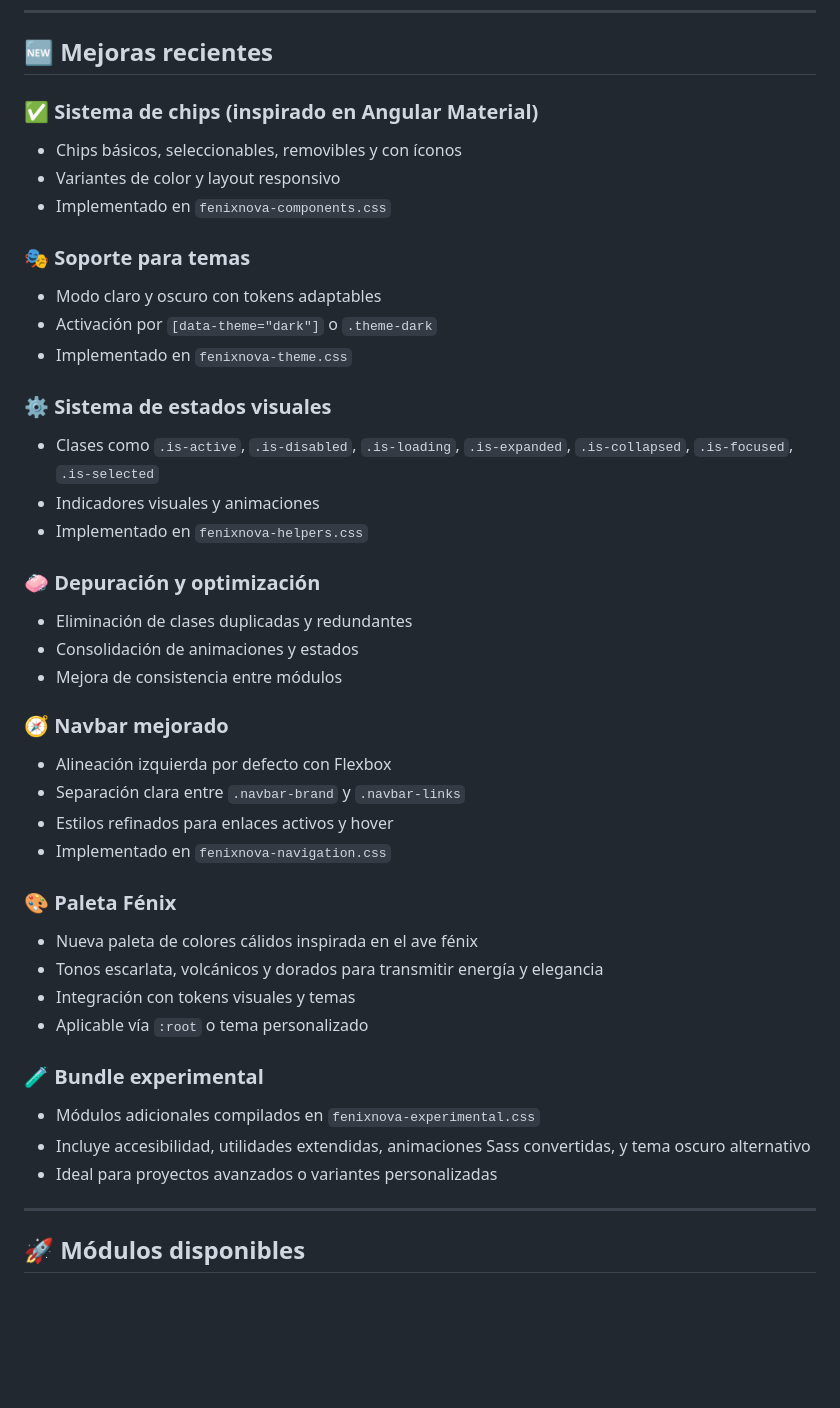
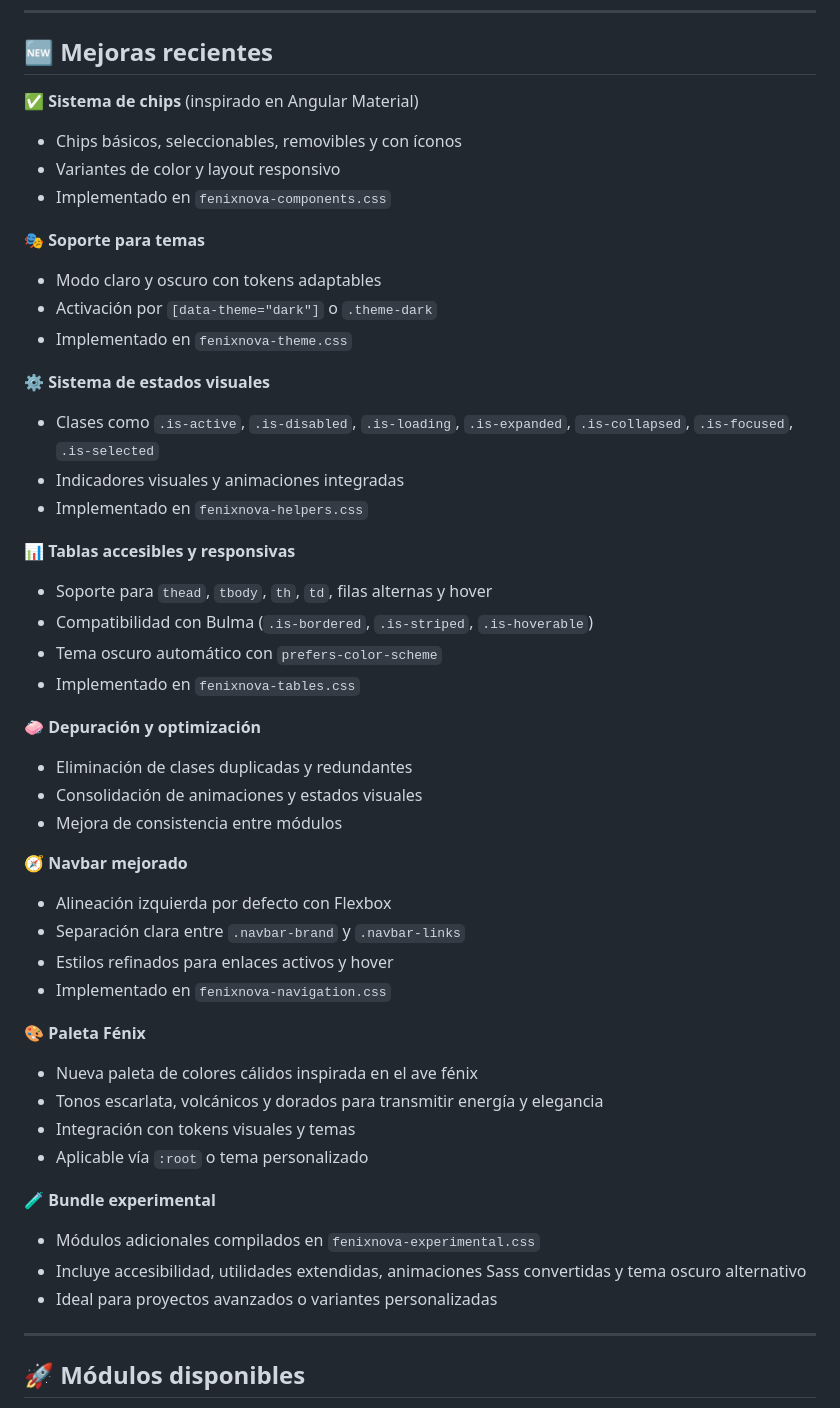
Before and after one commit to arturo21/FenixNovaCss, a Markdown page: README.md, the part around the change. Rendered like a GitHub page; blank space fills up the shorter version.

Commit message:
fix: README

```diff
--- a/README.md
+++ b/README.md
@@ -61,42 +61,49 @@
 
 ## 🆕 Mejoras recientes
 
-### ✅ Sistema de chips (inspirado en Angular Material)
+✅ **Sistema de chips** (inspirado en Angular Material)
 - Chips básicos, seleccionables, removibles y con íconos
 - Variantes de color y layout responsivo
 - Implementado en `fenixnova-components.css`
 
-### 🎭 Soporte para temas
+🎭 **Soporte para temas**
 - Modo claro y oscuro con tokens adaptables
 - Activación por `[data-theme="dark"]` o `.theme-dark`
 - Implementado en `fenixnova-theme.css`
 
-### ⚙️ Sistema de estados visuales
+⚙️ **Sistema de estados visuales**
 - Clases como `.is-active`, `.is-disabled`, `.is-loading`, `.is-expanded`, `.is-collapsed`, `.is-focused`, `.is-selected`
-- Indicadores visuales y animaciones
+- Indicadores visuales y animaciones integradas
 - Implementado en `fenixnova-helpers.css`
 
-### 🧼 Depuración y optimización
+📊 **Tablas accesibles y responsivas**
+- Soporte para `thead`, `tbody`, `th`, `td`, filas alternas y hover
+- Compatibilidad con Bulma (`.is-bordered`, `.is-striped`, `.is-hoverable`)
+- Tema oscuro automático con `prefers-color-scheme`
+- Implementado en `fenixnova-tables.css`
+
+🧼 **Depuración y optimización**
 - Eliminación de clases duplicadas y redundantes
-- Consolidación de animaciones y estados
+- Consolidación de animaciones y estados visuales
 - Mejora de consistencia entre módulos
 
-### 🧭 Navbar mejorado
+🧭 **Navbar mejorado**
 - Alineación izquierda por defecto con Flexbox
 - Separación clara entre `.navbar-brand` y `.navbar-links`
 - Estilos refinados para enlaces activos y hover
 - Implementado en `fenixnova-navigation.css`
 
-### 🎨 Paleta Fénix
+🎨 **Paleta Fénix**
 - Nueva paleta de colores cálidos inspirada en el ave fénix
 - Tonos escarlata, volcánicos y dorados para transmitir energía y elegancia
 - Integración con tokens visuales y temas
 - Aplicable vía `:root` o tema personalizado
 
-### 🧪 Bundle experimental
+🧪 **Bundle experimental**
 - Módulos adicionales compilados en `fenixnova-experimental.css`
-- Incluye accesibilidad, utilidades extendidas, animaciones Sass convertidas, y tema oscuro alternativo
+- Incluye accesibilidad, utilidades extendidas, animaciones Sass convertidas y tema oscuro alternativo
 - Ideal para proyectos avanzados o variantes personalizadas
+
 
 
 ---
```
